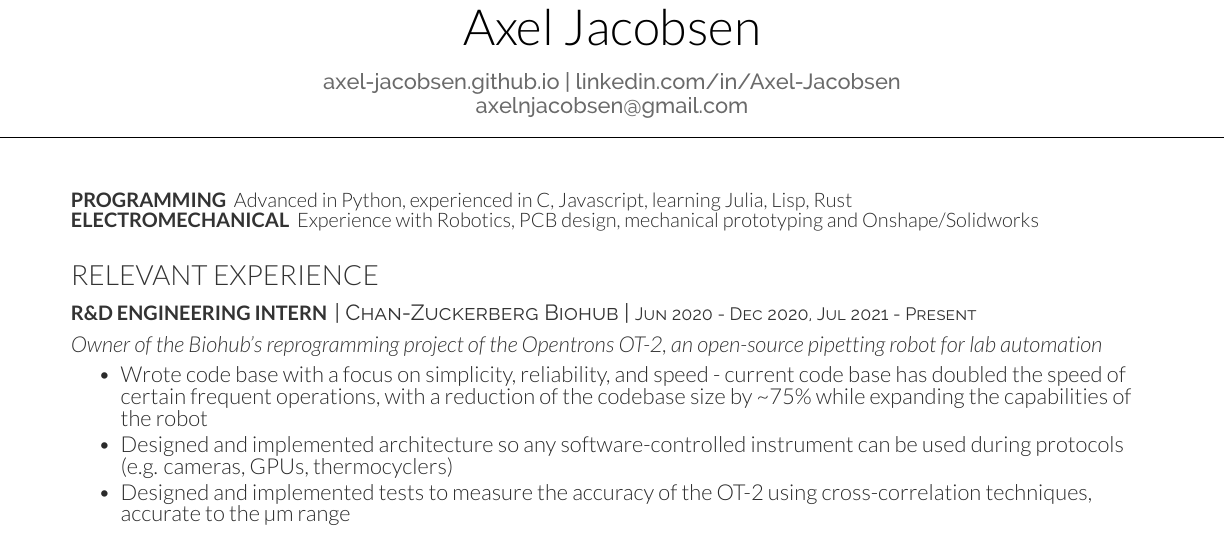
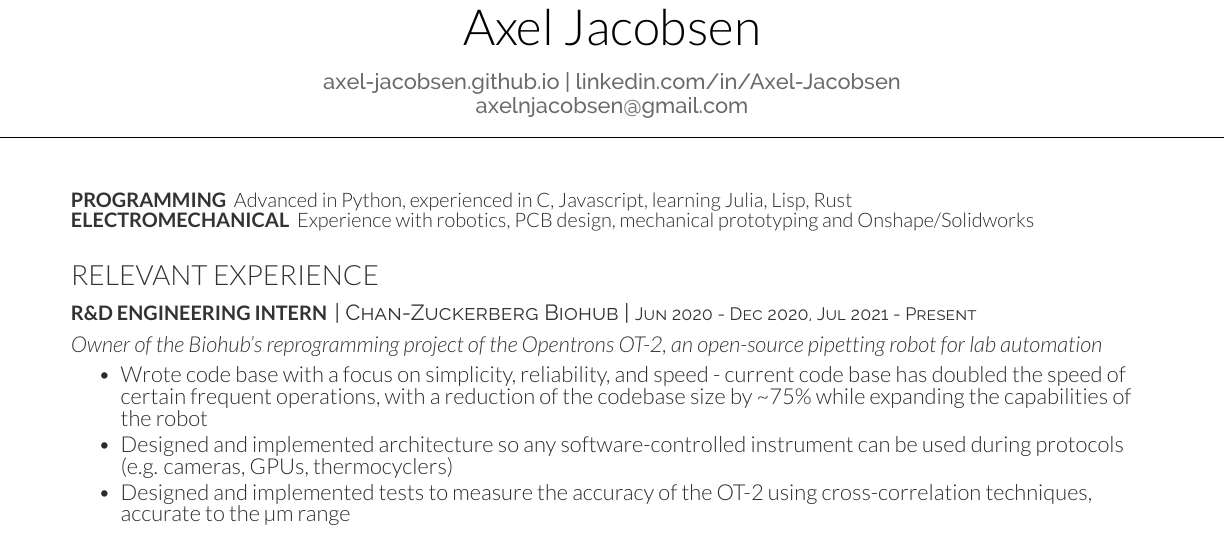
Before and after one commit to Axel-Jacobsen/Resume, a LaTeX CV (AJacobsenResume.tex): part of the page, cut so that both start at the same text. Compiled offline with XeLaTeX.

Commit message:
Robotics -> robotics

```diff
--- a/AJacobsenResume.tex
+++ b/AJacobsenResume.tex
@@ -17,7 +17,7 @@
 
 \begin{minipage}[t]{\textwidth}
 	\runsubsection{Programming} Advanced in Python, experienced in C, Javascript, learning Julia, Lisp, Rust\\
-  \runsubsection{Electromechanical} Experience with Robotics, PCB design, mechanical prototyping and Onshape/Solidworks
+  \runsubsection{Electromechanical} Experience with robotics, PCB design, mechanical prototyping and Onshape/Solidworks
 \end{minipage}
 
 \vspace{12pt}
```
